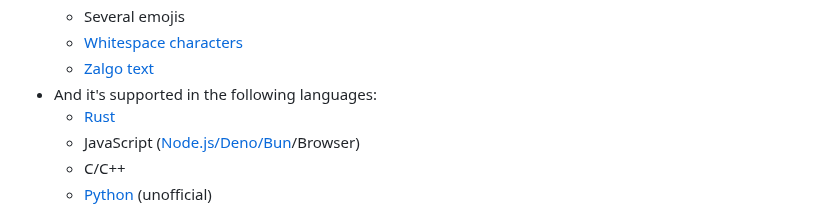
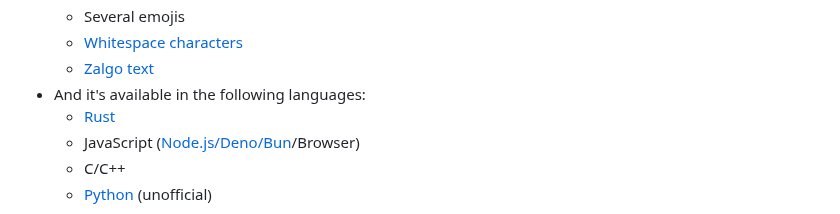
Before and after one commit to null8626/decancer, a Markdown page: README.md, the part around the change. Rendered like a GitHub page.

Commit message:
doc: available [skip ci]

```diff
--- a/README.md
+++ b/README.md
@@ -28,7 +28,7 @@ A tiny package that removes common unicode confusables/homoglyphs from strings.
   - Several emojis
   - [Whitespace characters](https://en.wikipedia.org/wiki/Whitespace_character)
   - [Zalgo text](https://en.wikipedia.org/wiki/Zalgo_text)
-- And it's supported in the following languages:
+- And it's available in the following languages:
   - [Rust](https://crates.io/crates/decancer)
   - JavaScript ([Node.js/Deno/Bun](https://www.npmjs.com/package/decancer)/Browser)
   - C/C++
```
